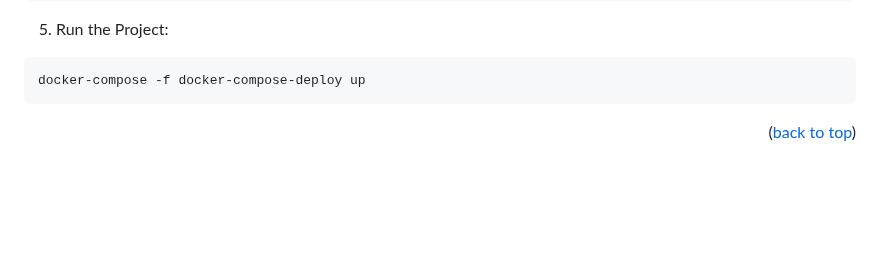
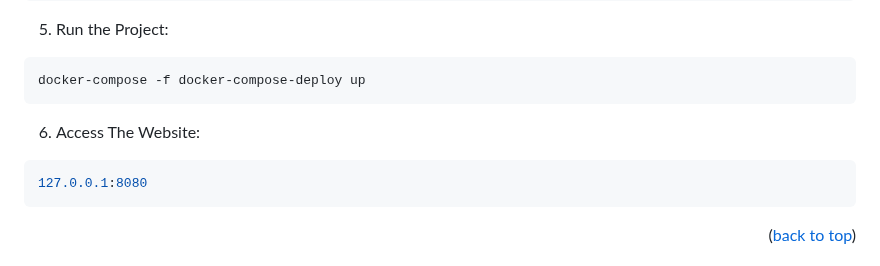
Before and after one commit to iaminhri/semanticSearch, a Markdown page: README.md, the part around the change. Drawn GitHub-style; blank space fills up the shorter version.

````diff
--- a/README.md
+++ b/README.md
@@ -123,7 +123,10 @@ The project can be viewed and run locally by installing the following tools.
  ```sh
  docker-compose -f docker-compose-deploy up
  ```
-
+6. Access The Website:
+ ```sh
+ 127.0.0.1:8080
+ ```
 <p align="right">(<a href="#readme-top">back to top</a>)</p>
 
 <!-- USAGE EXAMPLES -->
````
